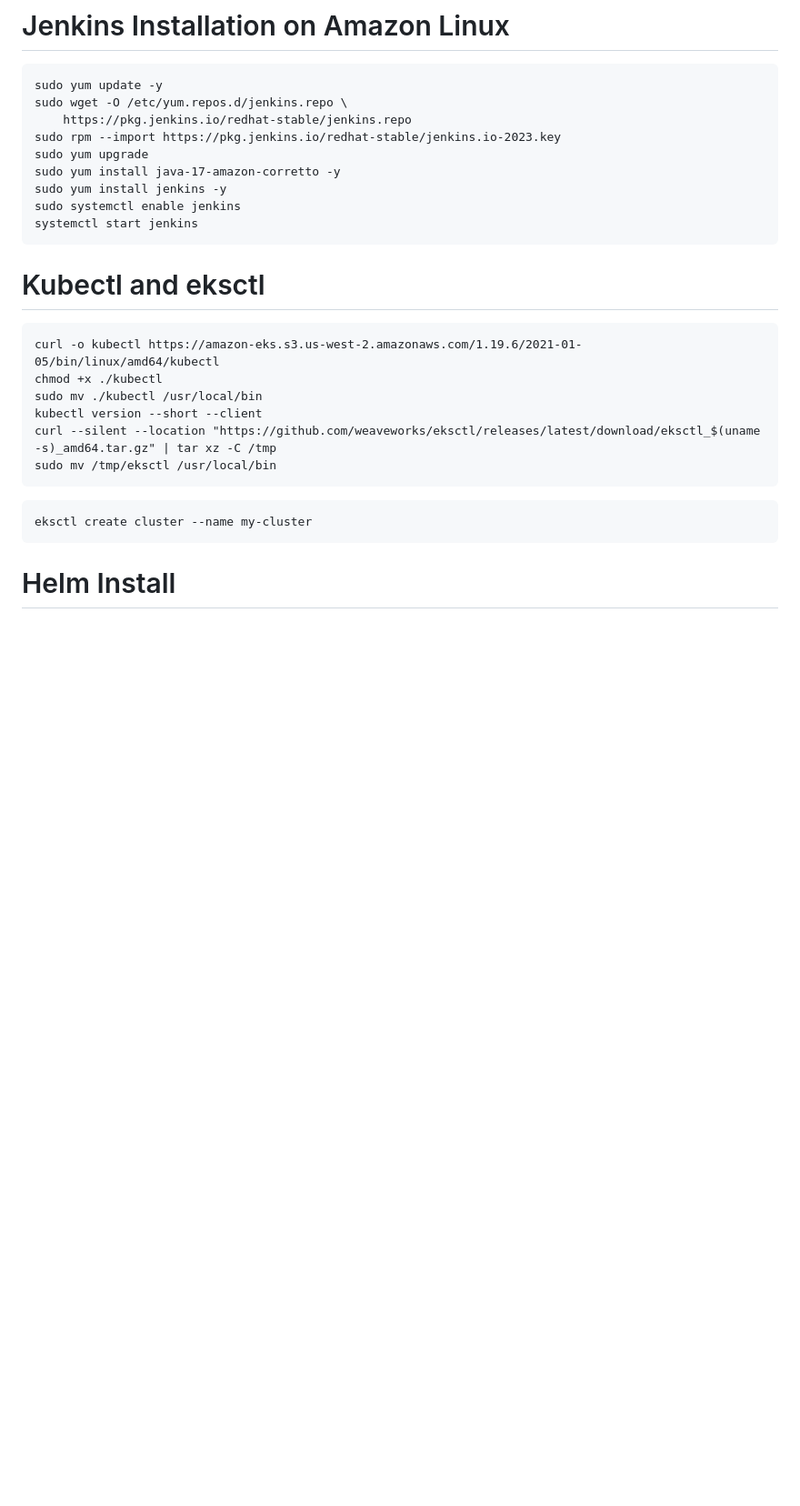
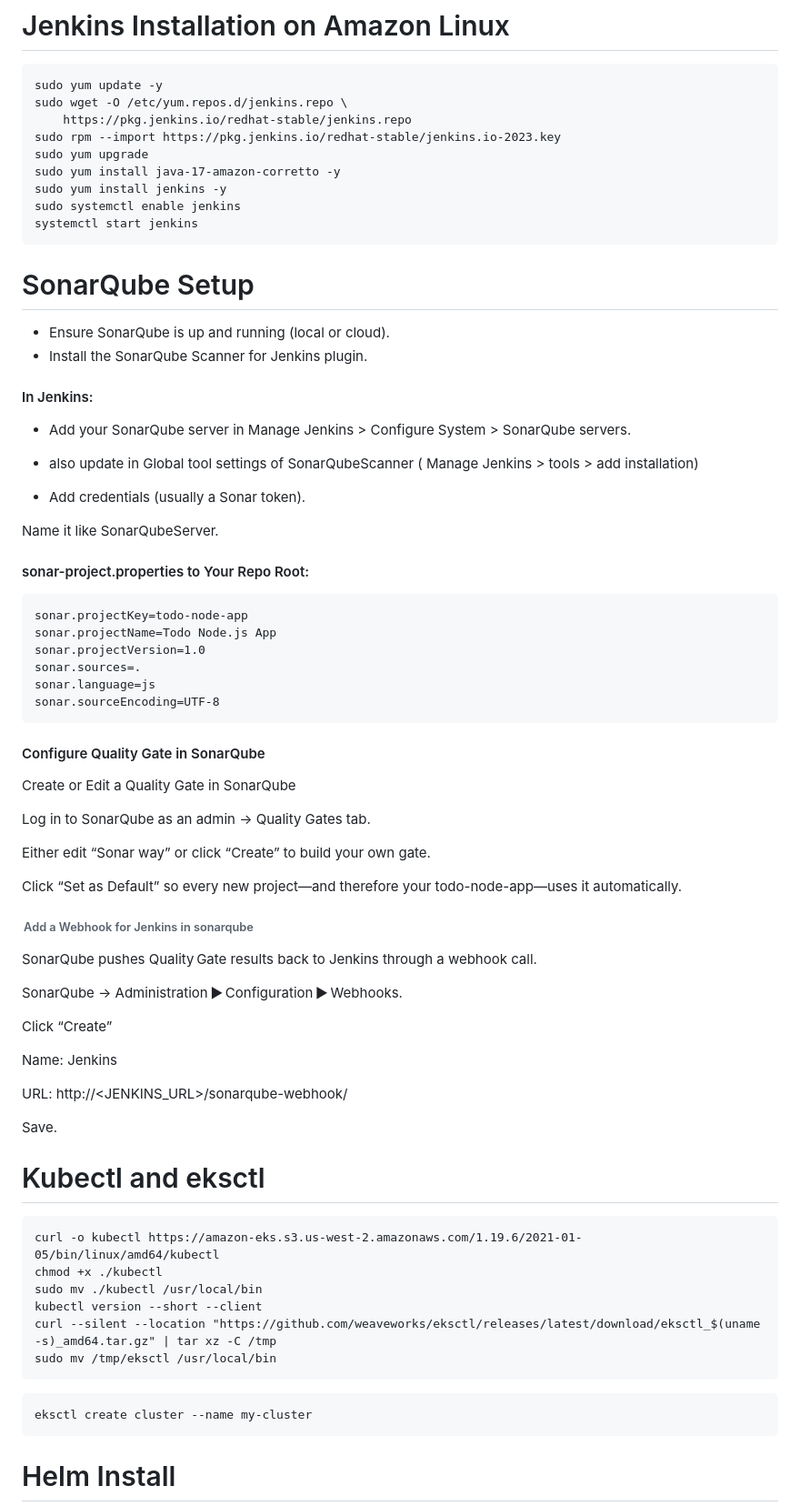
Before and after one commit to jadalaramani/todo_cicd_end-end_project, a Markdown page: README.md, the part around the change. Shown at 91% size. Drawn GitHub-style; blank space fills up the shorter version.

````diff
--- a/README.md
+++ b/README.md
@@ -136,7 +136,54 @@ sudo yum install jenkins -y
 sudo systemctl enable jenkins
 systemctl start jenkins
 ```
+# SonarQube Setup
 
+* Ensure SonarQube is up and running (local or cloud).
+* Install the SonarQube Scanner for Jenkins plugin.
+
+#### In Jenkins:
+
+* Add your SonarQube server in Manage Jenkins > Configure System > SonarQube servers.
+
+* also update in Global tool settings of SonarQubeScanner ( Manage Jenkins > tools > add installation)
+
+* Add credentials (usually a Sonar token).
+
+Name it like SonarQubeServer.
+
+#### sonar-project.properties to Your Repo Root:
+
+```
+sonar.projectKey=todo-node-app
+sonar.projectName=Todo Node.js App
+sonar.projectVersion=1.0
+sonar.sources=.
+sonar.language=js
+sonar.sourceEncoding=UTF-8
+```
+#### Configure Quality Gate in SonarQube
+
+Create or Edit a Quality Gate in SonarQube
+
+Log in to SonarQube as an admin → Quality Gates tab.
+
+Either edit “Sonar way” or click “Create” to build your own gate.
+
+Click “Set as Default” so every new project—and therefore your todo-node-app—uses it automatically.
+
+######  Add a Webhook for Jenkins in sonarqube
+
+SonarQube pushes Quality Gate results back to Jenkins through a webhook call.
+
+SonarQube → Administration ▶ Configuration ▶ Webhooks.
+
+Click “Create”
+
+Name: Jenkins
+
+URL: http://<JENKINS_URL>/sonarqube-webhook/
+
+Save.
 
 # Kubectl and eksctl
 ```
````
